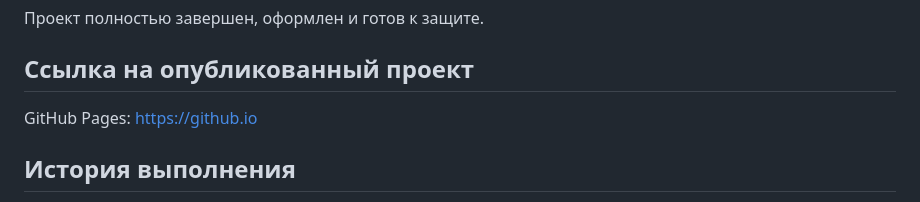
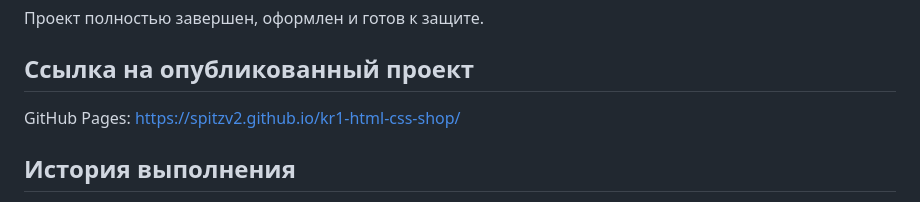
Before and after one commit to SpitzV2/kr1-html-css-shop, a Markdown page: README.md, the part around the change. Drawn GitHub-style.

```diff
--- a/README.md
+++ b/README.md
@@ -71,7 +71,7 @@
 
 ## Ссылка на опубликованный проект
 
-GitHub Pages: https://github.io
+GitHub Pages: https://spitzv2.github.io/kr1-html-css-shop/
 
 ## История выполнения
 
```
